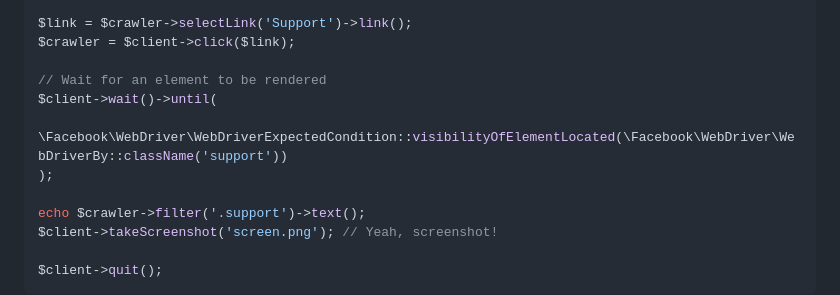
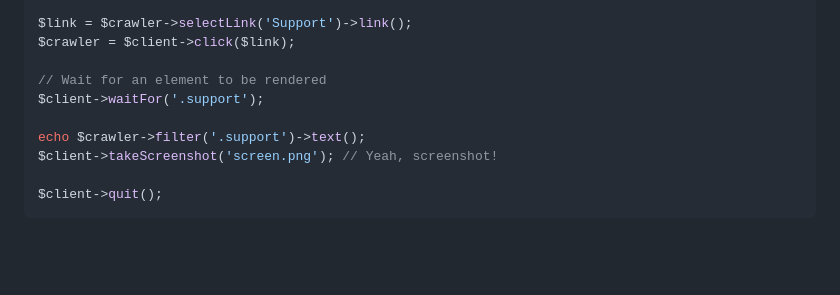
Before and after one commit to symfony/panther, a Markdown page: README.md, the part around the change. GitHub-like rendering; blank space fills up the shorter version.

Commit message:
Introduce a waitFor method

```diff
--- a/README.md
+++ b/README.md
@@ -37,9 +37,7 @@ $link = $crawler->selectLink('Support')->link();
 $crawler = $client->click($link);
 
 // Wait for an element to be rendered
-$client->wait()->until(
-    \Facebook\WebDriver\WebDriverExpectedCondition::visibilityOfElementLocated(\Facebook\WebDriver\WebDriverBy::className('support'))
-);
+$client->waitFor('.support');
 
 echo $crawler->filter('.support')->text();
 $client->takeScreenshot('screen.png'); // Yeah, screenshot!
```
Also changed, not shown: screen.png (added), 2 other files.
